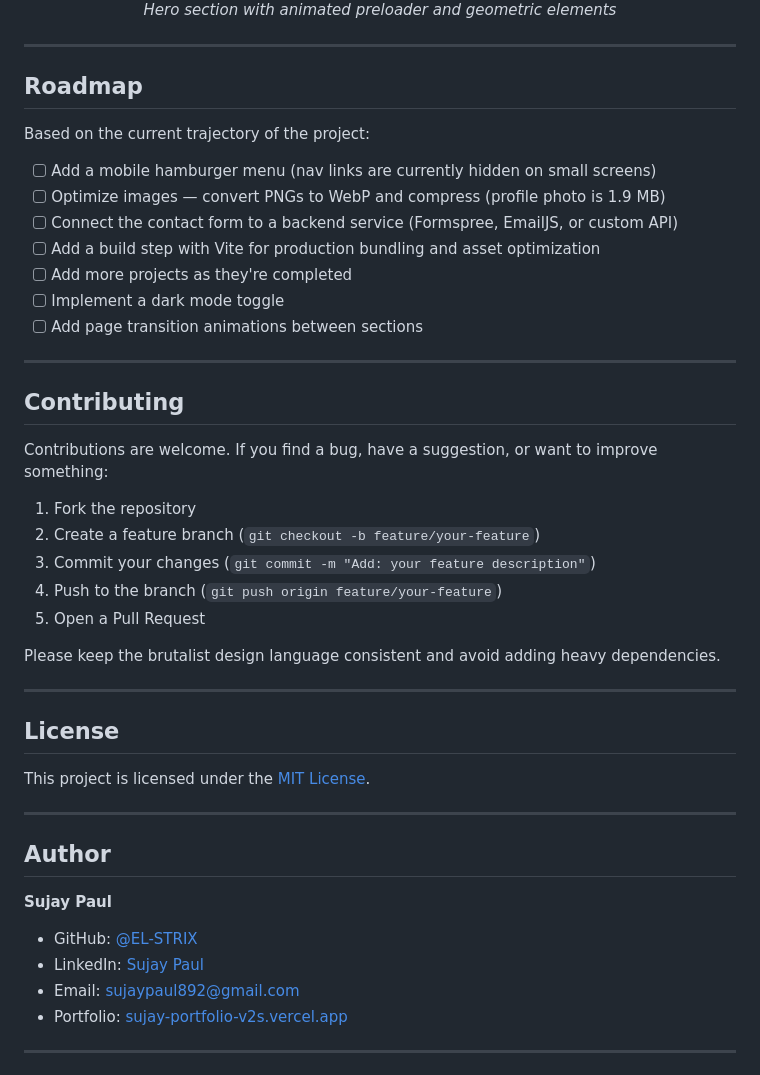
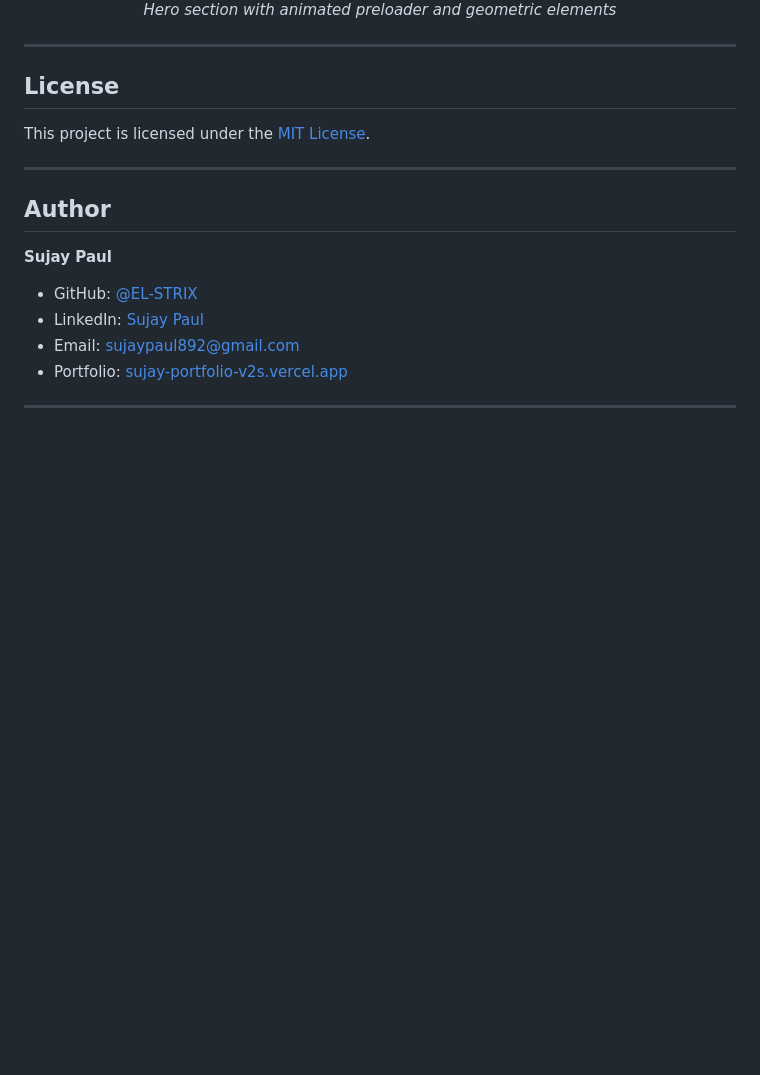
Before and after one commit to EL-STRIX/Portfolio-V1.0, a Markdown page: README.md, the part around one of its changes. Drawn GitHub-style; blank space fills up the shorter version.

```diff
--- a/README.md
+++ b/README.md
@@ -226,34 +187,6 @@ Since there's no build step, development is straightforward: edit the files, ref
 
 ---
 
-## Roadmap
-
-Based on the current trajectory of the project:
-
-- [ ] Add a mobile hamburger menu (nav links are currently hidden on small screens)
-- [ ] Optimize images — convert PNGs to WebP and compress (profile photo is 1.9 MB)
-- [ ] Connect the contact form to a backend service (Formspree, EmailJS, or custom API)
-- [ ] Add a build step with Vite for production bundling and asset optimization
-- [ ] Add more projects as they're completed
-- [ ] Implement a dark mode toggle
-- [ ] Add page transition animations between sections
-
----
-
-## Contributing
-
-Contributions are welcome. If you find a bug, have a suggestion, or want to improve something:
-
-1. Fork the repository
-2. Create a feature branch (`git checkout -b feature/your-feature`)
-3. Commit your changes (`git commit -m "Add: your feature description"`)
-4. Push to the branch (`git push origin feature/your-feature`)
-5. Open a Pull Request
-
-Please keep the brutalist design language consistent and avoid adding heavy dependencies.
-
----
-
 ## License
 
 This project is licensed under the [MIT License](LICENSE).
```
Also changed, not shown: other parts of README.md (+0 -39 lines).
